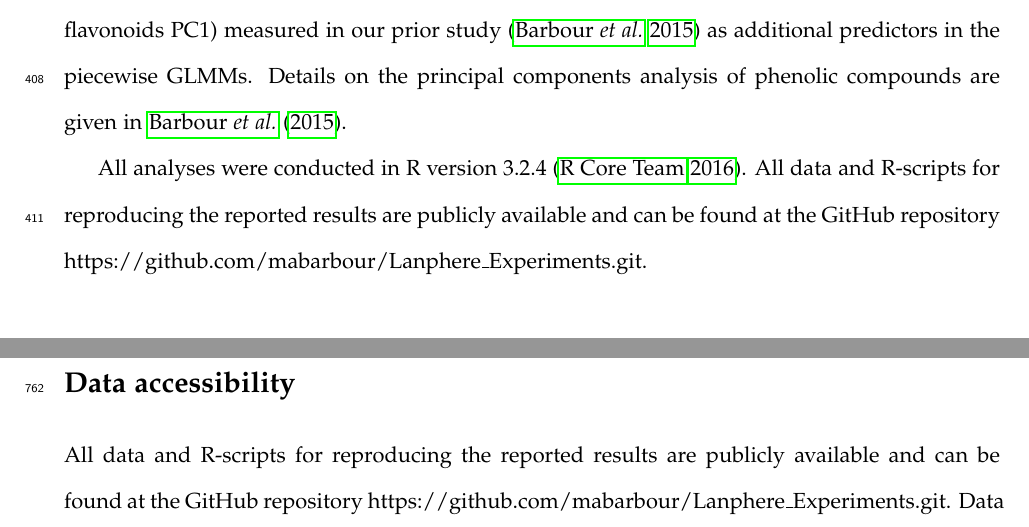
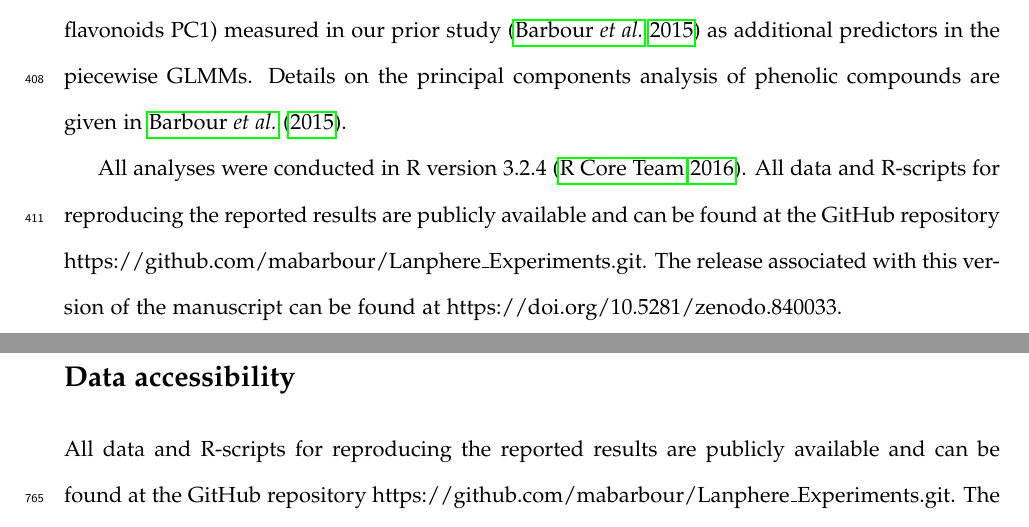
Before and after one commit to mabarbour/Lanphere_Experiments, a LaTeX document (manuscript/Lanphere_GxE.tex): two parts of pages 18 and 32 of 56 before the commit and two parts of pages 18 and 32 of 57 after it, joined at a grey line, cut so that both start at the same text. Compiled offline with pdfLaTeX.

Commit message:
added zenodo release to the manuscript.

```diff
--- a/manuscript/Lanphere_GxE.tex
+++ b/manuscript/Lanphere_GxE.tex
@@ -707,7 +707,7 @@ good fit. Note that if we have included the key plant traits as well as
 biotic and abiotic factors, then there should be no missing paths between community responses and willow genotype or our environmental treatments. If we identified a missing path due to willow genotype, we included genotype averages from principle components of willow phenolic chemistry (salicylate/tannin PC1, phenolic acid PC1-2, flavonoid PC1-2, miscellaneous flavonoids PC1) measured in our prior study (\citealt{Barbour_2015}) as additional predictors in the piecewise GLMMs. Details on the principal components analysis of phenolic compounds are given in \cite{Barbour_2015}.
 
 All analyses were conducted in R version 3.2.4 (\citealt{R2016}). All data and R-scripts for reproducing the reported results are publicly available and can be found at the GitHub repository
-https://github.com/mabarbour/Lanphere\textunderscore Experiments.git.
+https://github.com/mabarbour/Lanphere\textunderscore Experiments.git. The release associated with this version of the manuscript can be found at https://doi.org/10.5281/zenodo.840033.
 
 
 \section*{Results}
@@ -1129,7 +1129,7 @@ M.A.B., E.S.J., and G.M.C. conceived the ideas and designed the experiment; M.A.
 
 
 \section*{Data accessibility}
-All data and R-scripts for reproducing the reported results are publicly available and can be found at the GitHub repository https://github.com/mabarbour/Lanphere\textunderscore Experiments.git. Data for these analyses will also be deposited on figshare.
+All data and R-scripts for reproducing the reported results are publicly available and can be found at the GitHub repository https://github.com/mabarbour/Lanphere\textunderscore Experiments.git. The release associated with this version of the manuscript can be found at https://doi.org/10.5281/zenodo.840033. Data for these analyses will also be deposited on figshare.
 
 \newpage{}
 
```
